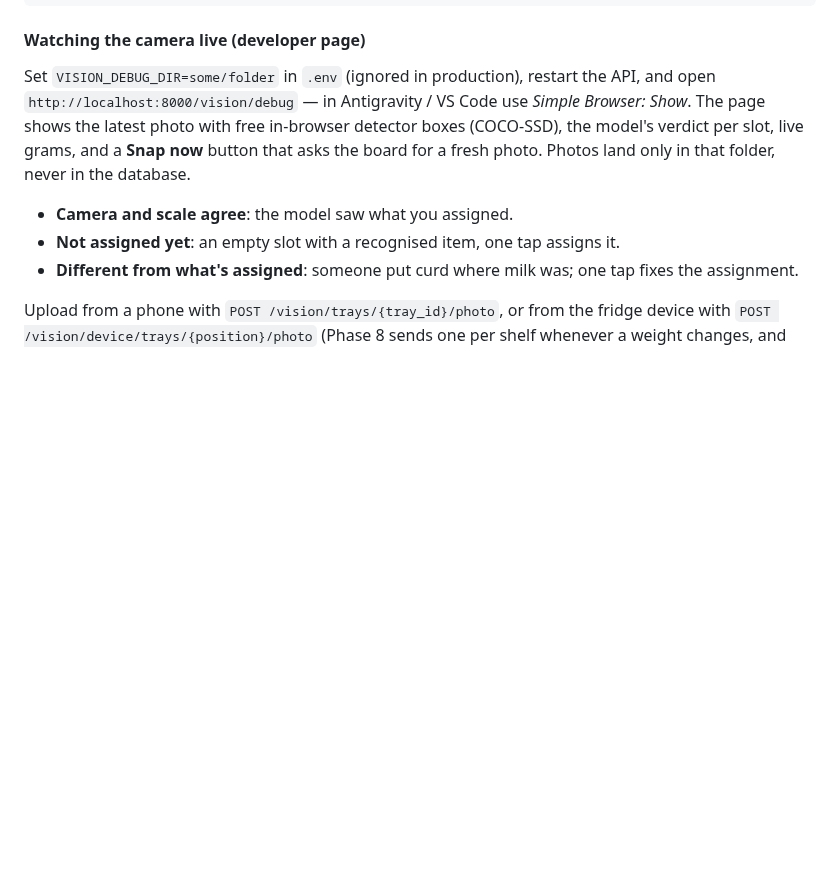
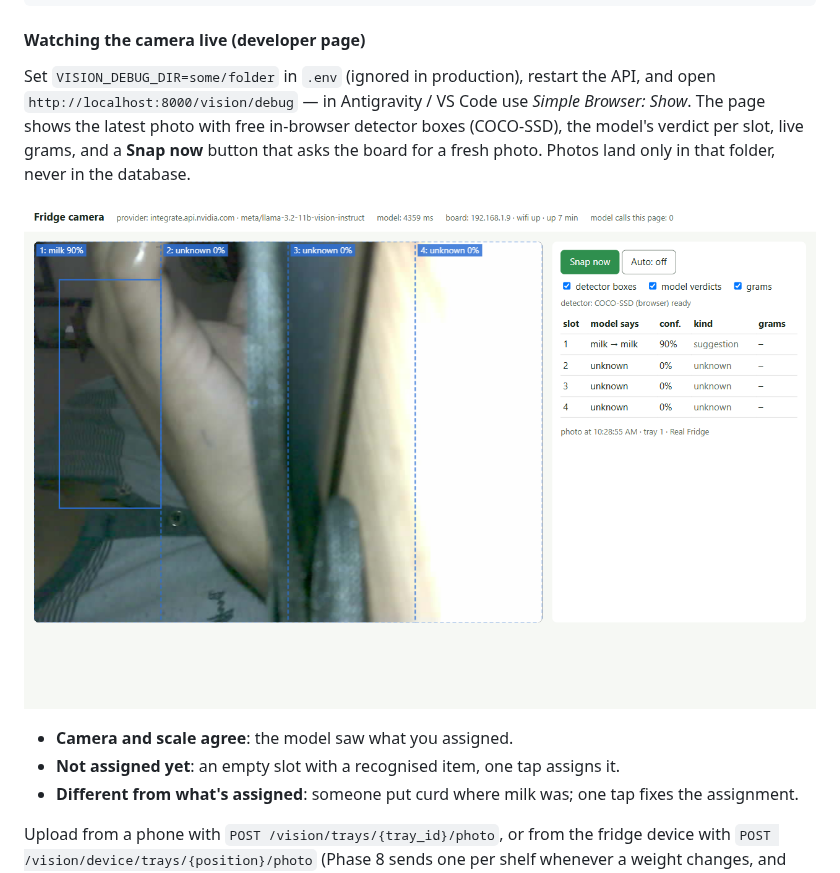
Before and after one commit to RayonBiswas/Autobasket2.0, a Markdown page: README.md, the part around the change. GitHub-like rendering; pictures changed too: docs/screenshots/vision-debug.png (added); blank space fills up the shorter version.

Commit message:
docs: live camera viewer screenshot
Co-Authored-By: Claude Fable 5.1 <noreply@anthropic.com>

```diff
--- a/README.md
+++ b/README.md
@@ -151,6 +151,8 @@ Set `VISION_DEBUG_DIR=some/folder` in `.env` (ignored in production), restart th
 photo with free in-browser detector boxes (COCO-SSD), the model's verdict per slot, live grams, and a **Snap now**
 button that asks the board for a fresh photo. Photos land only in that folder, never in the database.
 
+![Live camera viewer](docs/screenshots/vision-debug.png)
+
 - **Camera and scale agree**: the model saw what you assigned.
 - **Not assigned yet**: an empty slot with a recognised item, one tap assigns it.
 - **Different from what's assigned**: someone put curd where milk was; one tap fixes the assignment.
```
